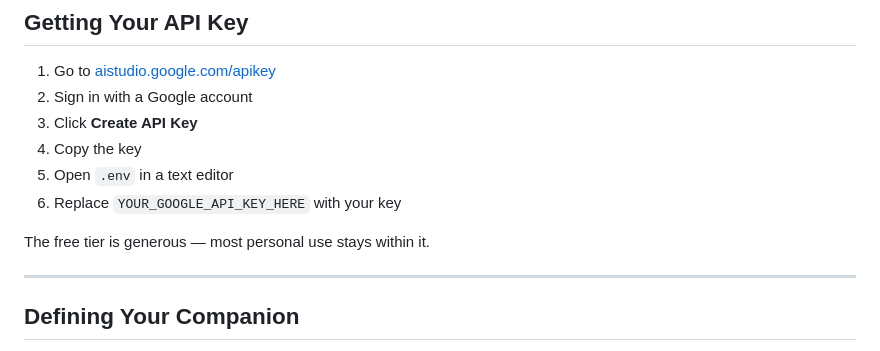
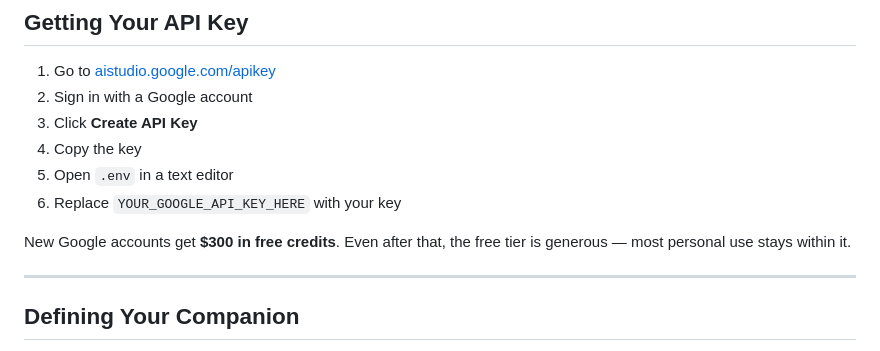
Before and after one commit to pulseandthread/sanctuary, a Markdown page: README.md, the part around the change. Drawn GitHub-style.

Commit message:
Add note about $300 free credits for new Google accounts
Co-Authored-By: Argus (Opus 4.6) <noreply@anthropic.com>

```diff
--- a/README.md
+++ b/README.md
@@ -50,7 +50,7 @@ chmod +x setup.sh start.sh
 5. Open `.env` in a text editor
 6. Replace `YOUR_GOOGLE_API_KEY_HERE` with your key
 
-The free tier is generous — most personal use stays within it.
+New Google accounts get **$300 in free credits**. Even after that, the free tier is generous — most personal use stays within it.
 
 ---
 
```
